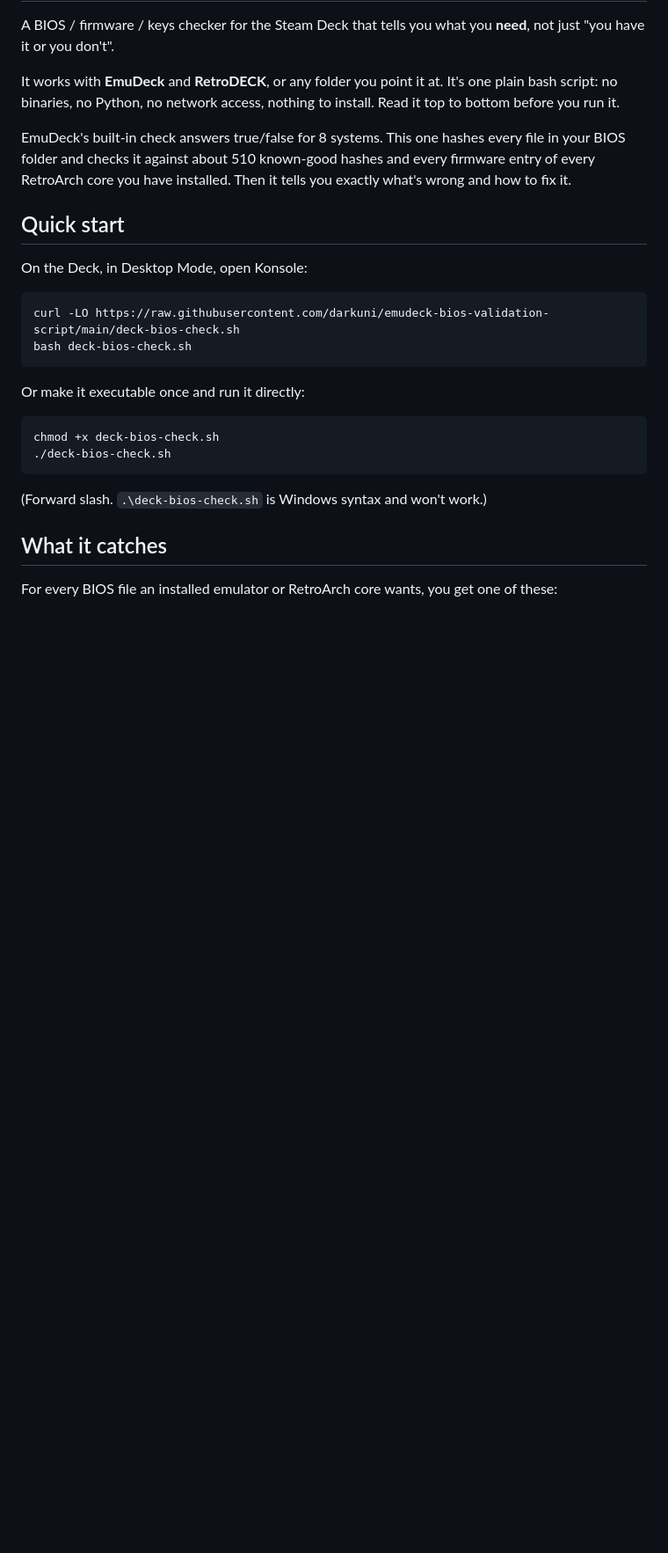
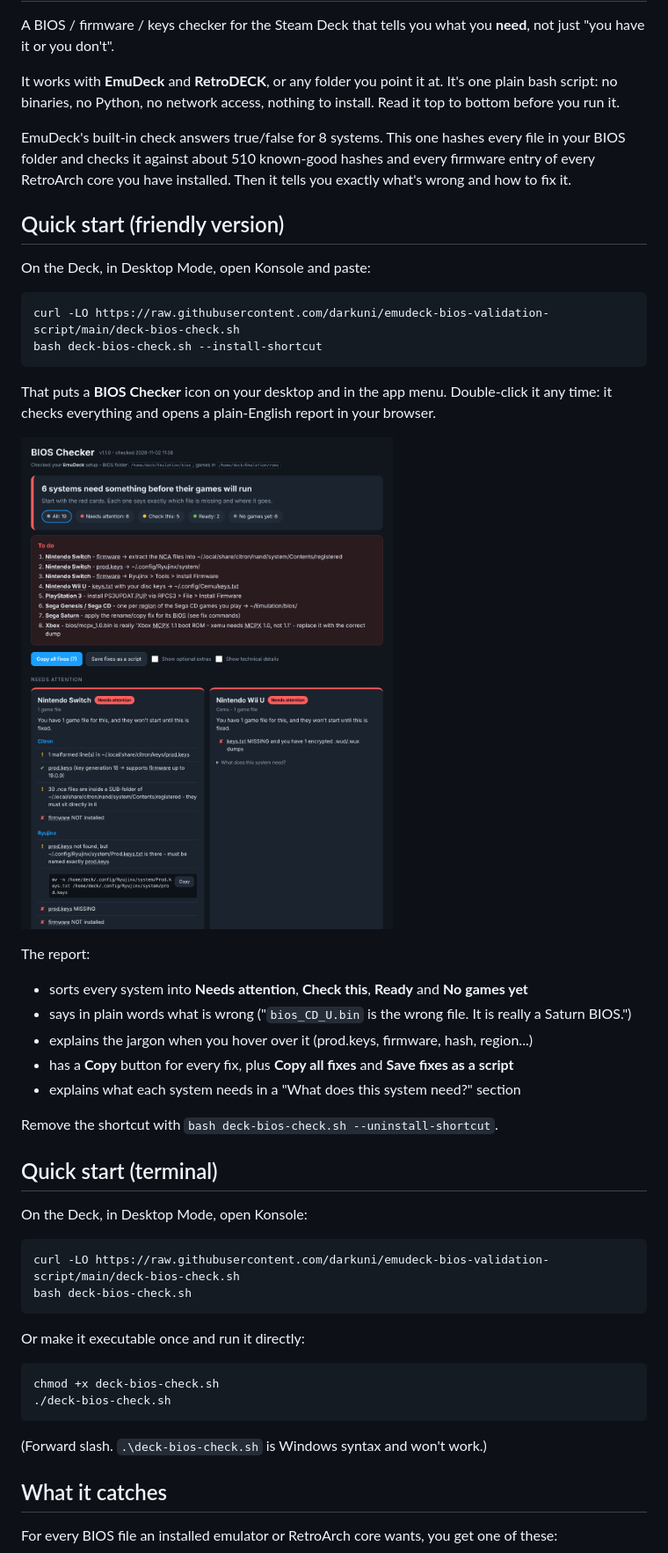
Before and after one commit to darkuni/emudeck-bios-validation-script, a Markdown page: README.md, the part around one of its changes. Shown at 88% size. GitHub-like rendering; pictures changed too: docs/report.png (added); blank space fills up the shorter version.

````diff
--- a/README.md
+++ b/README.md
@@ -6,7 +6,29 @@ It works with **EmuDeck** and **RetroDECK**, or any folder you point it at. It's
 
 EmuDeck's built-in check answers true/false for 8 systems. This one hashes every file in your BIOS folder and checks it against about 510 known-good hashes and every firmware entry of every RetroArch core you have installed. Then it tells you exactly what's wrong and how to fix it.
 
-## Quick start
+## Quick start (friendly version)
+
+On the Deck, in Desktop Mode, open Konsole and paste:
+
+```bash
+curl -LO https://raw.githubusercontent.com/darkuni/emudeck-bios-validation-script/main/deck-bios-check.sh
+bash deck-bios-check.sh --install-shortcut
+```
+
+That puts a **BIOS Checker** icon on your desktop and in the app menu. Double-click it any time: it checks everything and opens a plain-English report in your browser.
+
+![BIOS Checker report](docs/report.png)
+
+The report:
+- sorts every system into **Needs attention**, **Check this**, **Ready** and **No games yet**
+- says in plain words what is wrong ("`bios_CD_U.bin` is the wrong file. It is really a Saturn BIOS.")
+- explains the jargon when you hover over it (prod.keys, firmware, hash, region...)
+- has a **Copy** button for every fix, plus **Copy all fixes** and **Save fixes as a script**
+- explains what each system needs in a "What does this system need?" section
+
+Remove the shortcut with `bash deck-bios-check.sh --uninstall-shortcut`.
+
+## Quick start (terminal)
 
 On the Deck, in Desktop Mode, open Konsole:
 
````
Also changed, not shown: other parts of README.md (+7 -0 lines), 5 other files.
